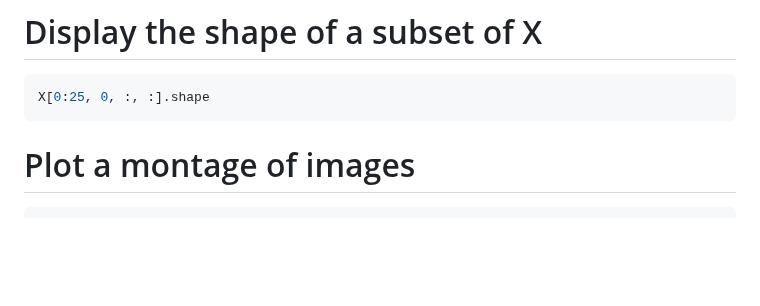
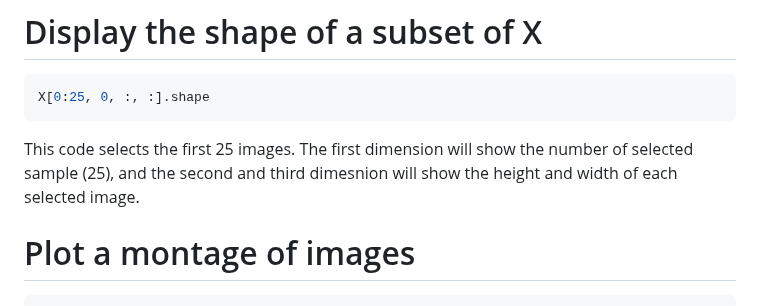
Before and after one commit to kristen1028/MathDataScience, a Markdown page: Probem_Set_1.md, the part around the change. GitHub-like rendering; blank space fills up the shorter version.

````diff
--- a/Probem_Set_1.md
+++ b/Probem_Set_1.md
@@ -83,6 +83,7 @@ This code expresses the shape of the array (X) in terms of dimension, and provid
 ```python
 X[0:25, 0, :, :].shape
 ```
+This code selects the first 25 images. The first dimension will show the number of selected sample (25), and the second and third dimesnion will show the height and width of each selected image.
 
 # Plot a montage of images
 ```python
````
